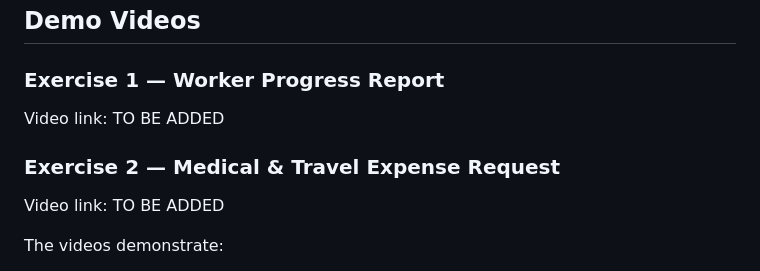
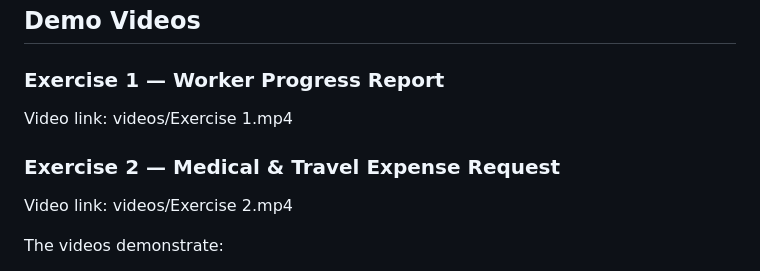
Before and after one commit to parinithaj05/diona-assignment, a Markdown page: README.md, the part around the change. GitHub-like rendering.

Commit message:
Finalize assignment submission

```diff
--- a/README.md
+++ b/README.md
@@ -126,11 +126,11 @@ The dataset controls are automatically hidden in print mode.
 
 ### Exercise 1 — Worker Progress Report
 
-Video link: TO BE ADDED
+Video link: videos/Exercise 1.mp4
 
 ### Exercise 2 — Medical & Travel Expense Request
 
-Video link: TO BE ADDED
+Video link: videos/Exercise 2.mp4
 
 The videos demonstrate:
 
```
